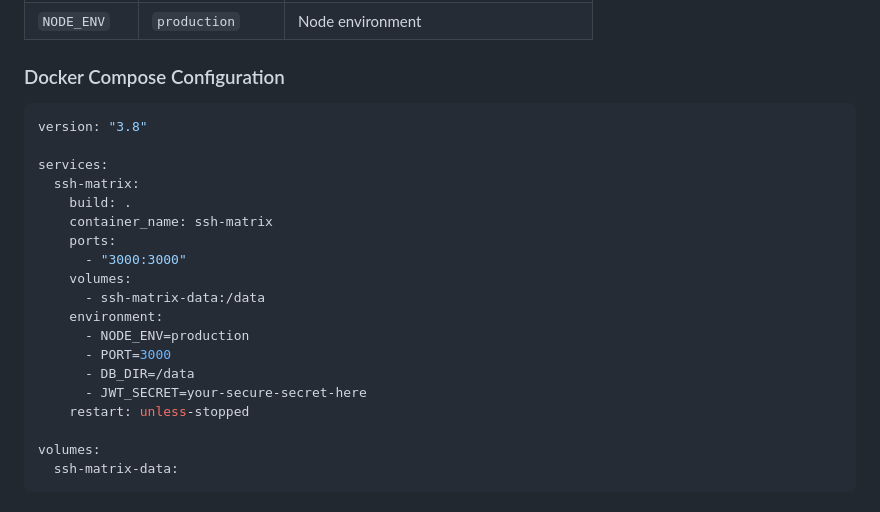
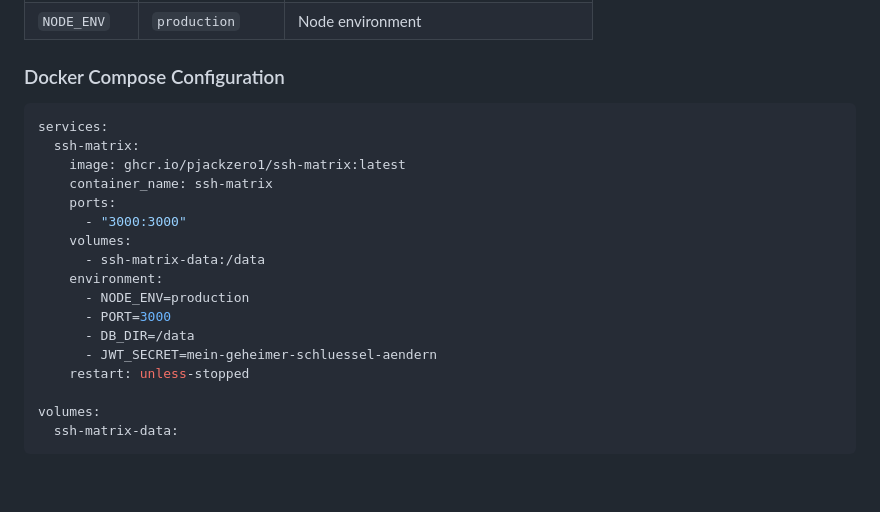
Before and after one commit to pjackzero1/ssh-matrix, a Markdown page: README.md, the part around the change. Rendered like a GitHub page; blank space fills up the shorter version.

````diff
--- a/README.md
+++ b/README.md
@@ -65,11 +65,9 @@ open http://localhost:3000
 ### Docker Compose Configuration
 
 ```yaml
-version: "3.8"
-
 services:
   ssh-matrix:
-    build: .
+    image: ghcr.io/pjackzero1/ssh-matrix:latest
     container_name: ssh-matrix
     ports:
       - "3000:3000"
@@ -79,7 +77,7 @@ services:
       - NODE_ENV=production
       - PORT=3000
       - DB_DIR=/data
-      - JWT_SECRET=your-secure-secret-here
+      - JWT_SECRET=mein-geheimer-schluessel-aendern
     restart: unless-stopped
 
 volumes:
````
